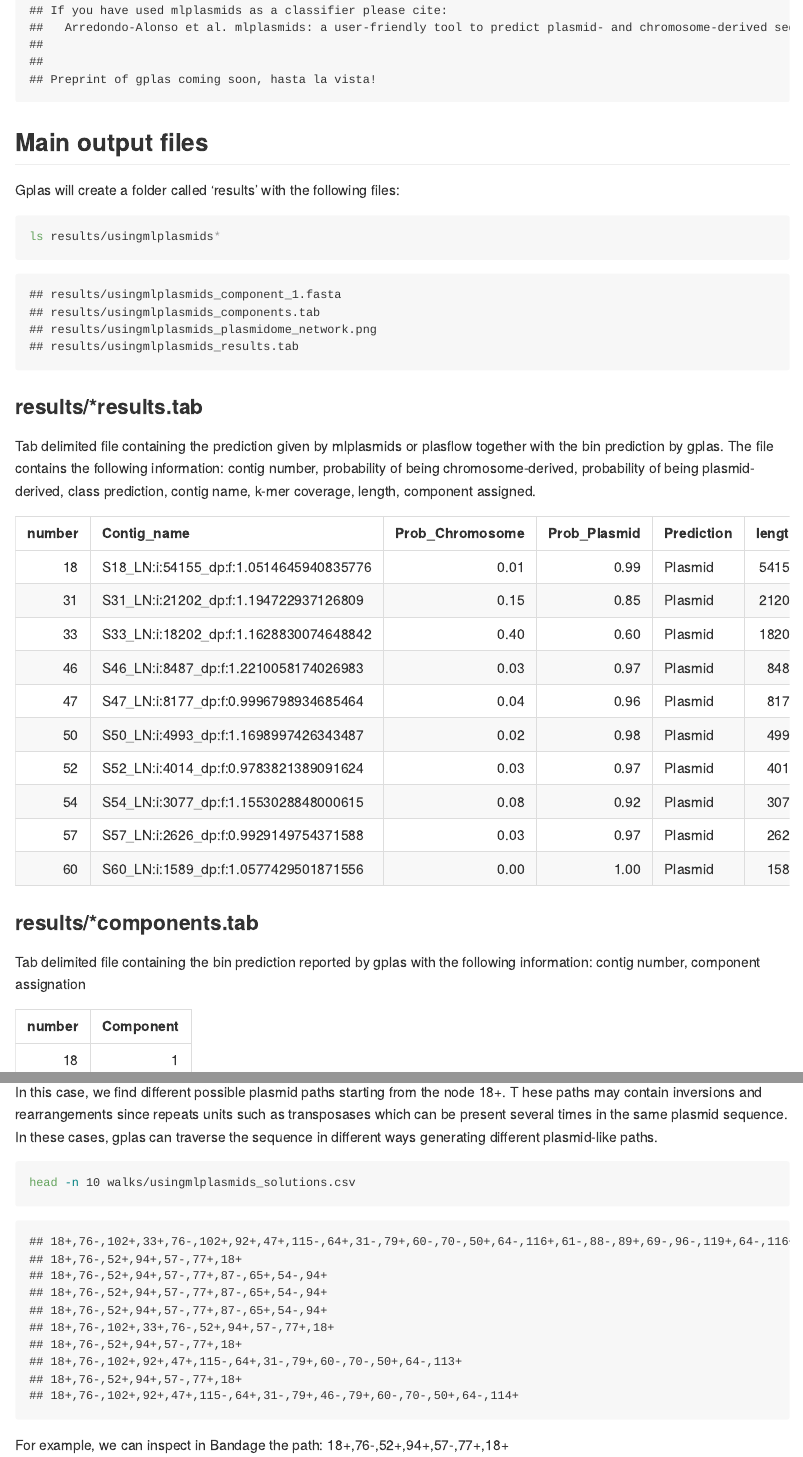
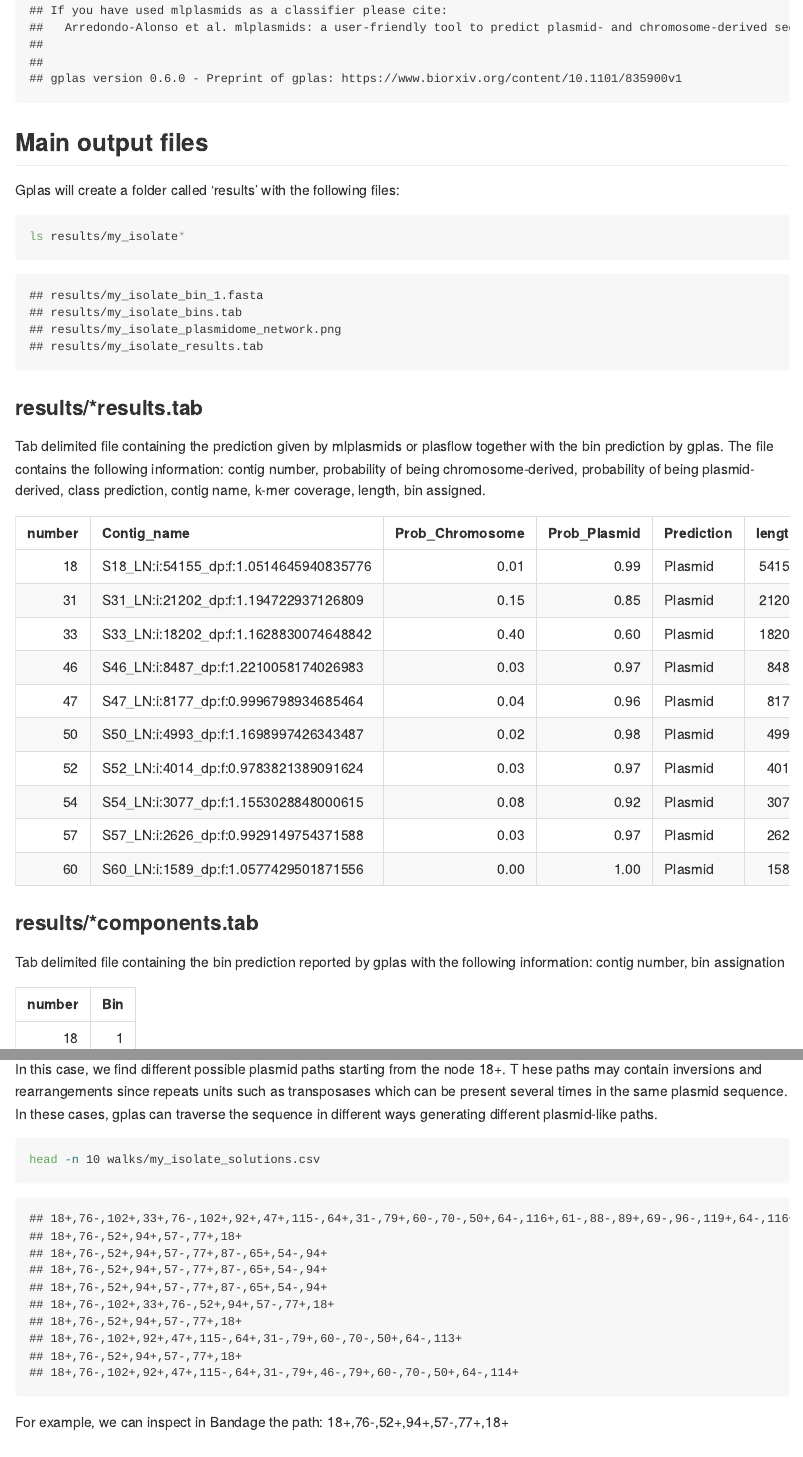
Before and after one commit to msgr0/gplas2, an R Markdown document (README.Rmd): the page in a window 1100 px wide, from 5210 px down before the commit and from 5230 px down after it, so that both start at the same text, and a second part further down, joined at a grey line. The pictures show the output file README.md that the author committed with the source, drawn offline in the style of GitHub.

Commit message:
Updating the README with new visualization and renaming of components to bins

````diff
--- a/README.Rmd
+++ b/README.Rmd
@@ -92,22 +92,22 @@ You can use plasflow as a classifier if you have a different bacterial species.
 Gplas will create a folder called 'results' with the following files:
 
 ```{bash}
-ls results/usingmlplasmids*
+ls results/my_isolate*
 ```
 
 ### results/*results.tab
 
 Tab delimited file containing the prediction given by mlplasmids or plasflow together with the bin prediction by gplas.
 The file contains the following information: contig number, probability of being chromosome-derived, probability of being plasmid-derived, class prediction,
-contig name, k-mer coverage, length, component assigned.
+contig name, k-mer coverage, length, bin assigned.
 
 ```{r, echo = FALSE}
-results <- read.table(file = 'results/usingmlplasmids_results.tab', header = TRUE)
+results <- read.table(file = 'results/my_isolate_results.tab', header = TRUE)
 knitr::kable(results)
 ```
 
 ### results/*components.tab
 
-Tab delimited file containing the bin prediction reported by gplas with the following information: contig number, component assignation
+Tab delimited file containing the bin prediction reported by gplas with the following information: contig number, bin assignation
 
 ```{r, echo = FALSE}
@@ -142,7 +142,7 @@ hese paths may contain inversions and rearrangements since repeats units such as
 In these cases, gplas can traverse the sequence in different ways generating different plasmid-like paths.
 
 ```{bash}
-head -n 10 walks/usingmlplasmids_solutions.csv
+head -n 10 walks/my_isolate_solutions.csv
 ```
 
 For example, we can inspect in Bandage the path: 18+,76-,52+,94+,57-,77+,18+
````
Also changed, not shown: README.md, README.Rmd (9 more changed lines).
